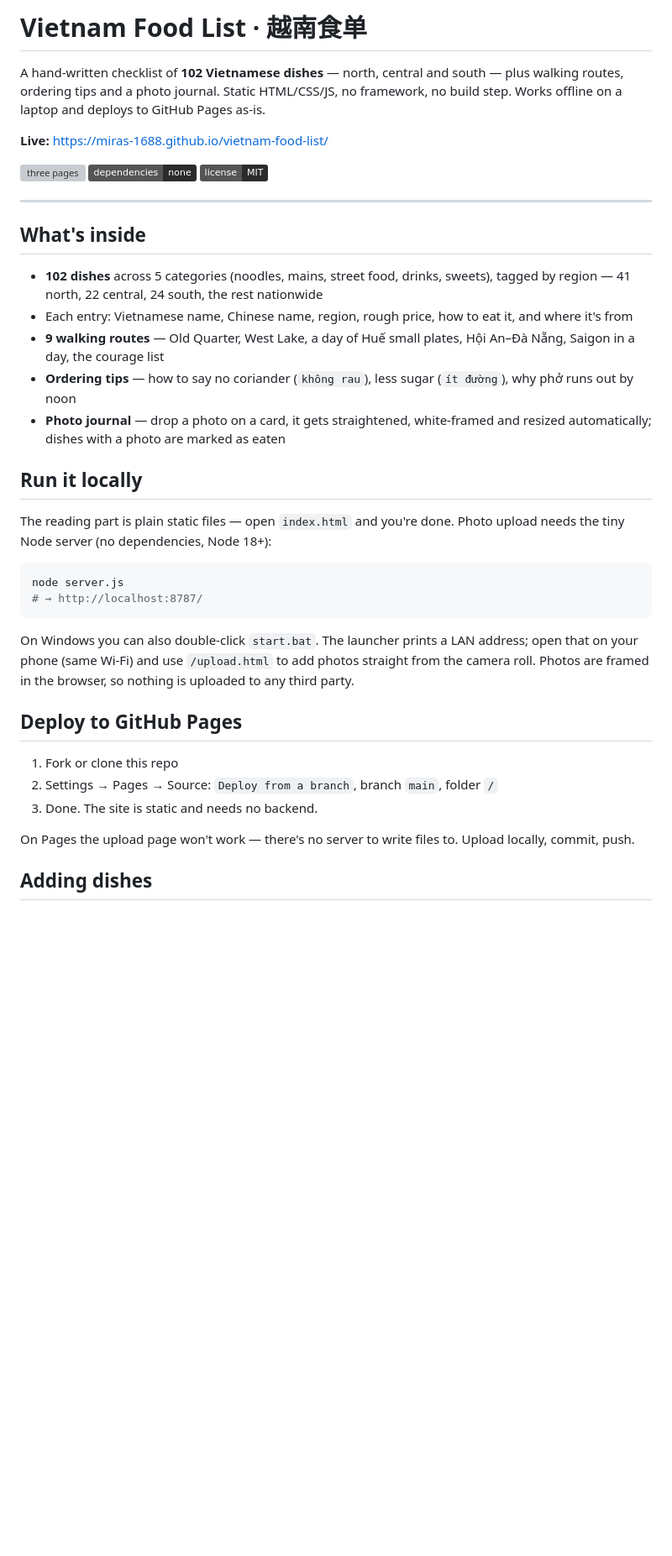
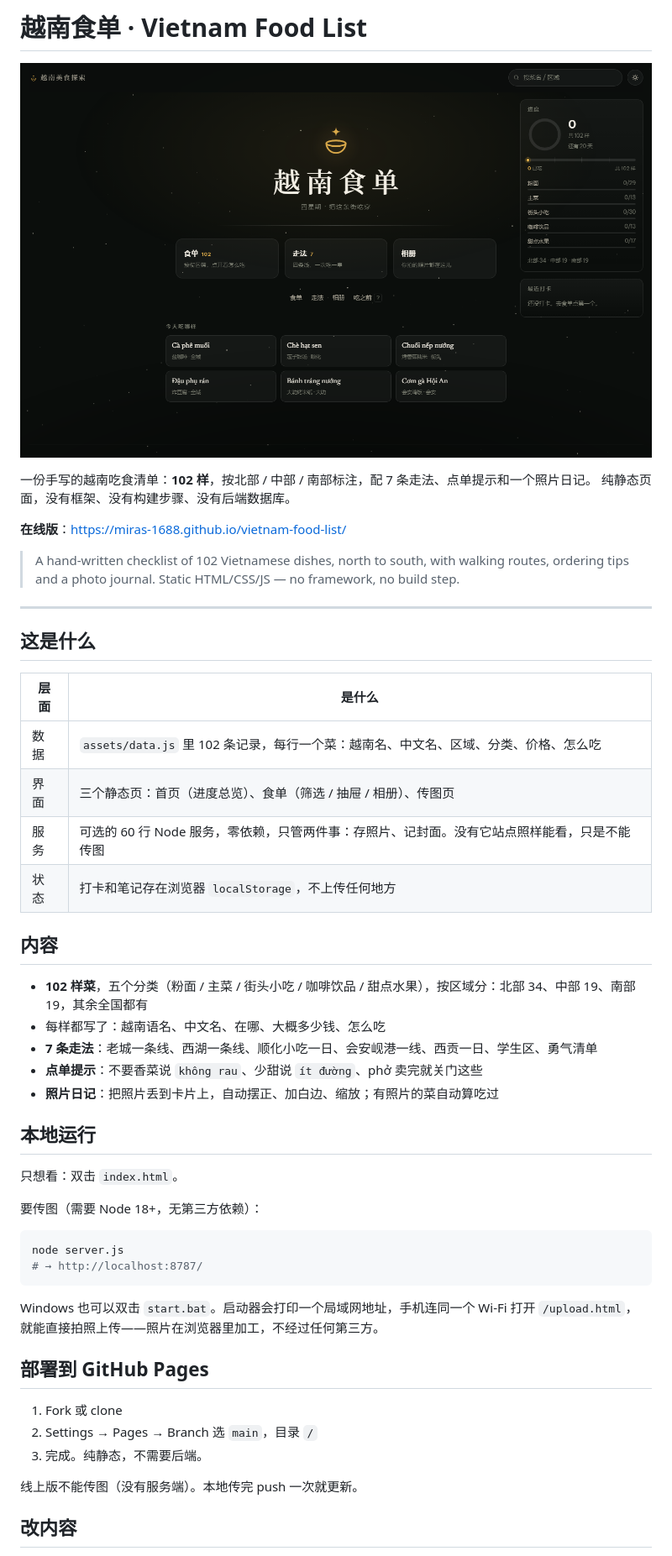
Before and after one commit to miras-1688/Vietnam-Eats, a Markdown page: README.md, the part around one of its changes. Shown at 84% size. Rendered like a GitHub page; pictures changed too: docs/preview.png (added); badges without logos; blank space fills up the shorter version; grey boxes are pictures that could not be loaded.

Commit message:
README 中英双语，附线上预览图
Co-Authored-By: Claude Code <noreply@anthropic.com>

````diff
--- a/README.md
+++ b/README.md
@@ -1,39 +1,54 @@
-# Vietnam Food List · 越南食单
+# 越南食单 · Vietnam Food List
 
-A hand-written checklist of **102 Vietnamese dishes** — north, central and south — plus walking routes, ordering tips and a photo journal. Static HTML/CSS/JS, no framework, no build step. Works offline on a laptop and deploys to GitHub Pages as-is.
+![preview](docs/preview.png)
 
-**Live:** https://miras-1688.github.io/vietnam-food-list/
+一份手写的越南吃食清单：**102 样**，按北部 / 中部 / 南部标注，配 7 条走法、点单提示和一个照片日记。
+纯静态页面，没有框架、没有构建步骤、没有后端数据库。
 
-![three pages](https://img.shields.io/badge/pages-home%20%2F%20list%20%2F%20upload-2b2b2b) ![no dependencies](https://img.shields.io/badge/dependencies-none-2b2b2b) ![license](https://img.shields.io/badge/license-MIT-2b2b2b)
+**在线版**：https://miras-1688.github.io/vietnam-food-list/
+
+> A hand-written checklist of 102 Vietnamese dishes, north to south, with walking routes, ordering tips and a photo journal. Static HTML/CSS/JS — no framework, no build step.
 
 ---
 
-## What's inside
+## 这是什么
 
-- **102 dishes** across 5 categories (noodles, mains, street food, drinks, sweets), tagged by region — 41 north, 22 central, 24 south, the rest nationwide
-- Each entry: Vietnamese name, Chinese name, region, rough price, how to eat it, and where it's from
-- **9 walking routes** — Old Quarter, West Lake, a day of Huế small plates, Hội An–Đà Nẵng, Saigon in a day, the courage list
-- **Ordering tips** — how to say no coriander (`không rau`), less sugar (`ít đường`), why phở runs out by noon
-- **Photo journal** — drop a photo on a card, it gets straightened, white-framed and resized automatically; dishes with a photo are marked as eaten
+| 层面 | 是什么 |
+|---|---|
+| 数据 | `assets/data.js` 里 102 条记录，每行一个菜：越南名、中文名、区域、分类、价格、怎么吃 |
+| 界面 | 三个静态页：首页（进度总览）、食单（筛选 / 抽屉 / 相册）、传图页 |
+| 服务 | 可选的 60 行 Node 服务，零依赖，只管两件事：存照片、记封面。没有它站点照样能看，只是不能传图 |
+| 状态 | 打卡和笔记存在浏览器 `localStorage`，不上传任何地方 |
 
-## Run it locally
+## 内容
 
-The reading part is plain static files — open `index.html` and you're done. Photo upload needs the tiny Node server (no dependencies, Node 18+):
+- **102 样菜**，五个分类（粉面 / 主菜 / 街头小吃 / 咖啡饮品 / 甜点水果），按区域分：北部 34、中部 19、南部 19，其余全国都有
+- 每样都写了：越南语名、中文名、在哪、大概多少钱、怎么吃
+- **7 条走法**：老城一条线、西湖一条线、顺化小吃一日、会安岘港一线、西贡一日、学生区、勇气清单
+- **点单提示**：不要香菜说 `không rau`、少甜说 `ít đường`、phở 卖完就关门这些
+- **照片日记**：把照片丢到卡片上，自动摆正、加白边、缩放；有照片的菜自动算吃过
+
+## 本地运行
+
+只想看：双击 `index.html`。
+
+要传图（需要 Node 18+，无第三方依赖）：
 
 ```bash
 node server.js
 # → http://localhost:8787/
 ```
 
-On Windows you can also double-click `start.bat`. The launcher prints a LAN address; open that on your phone (same Wi-Fi) and use `/upload.html` to add photos straight from the camera roll. Photos are framed in the browser, so nothing is uploaded to any third party.
+Windows 也可以双击 `start.bat`。启动器会打印一个局域网地址，手机连同一个 Wi-Fi 打开 `/upload.html`，
+就能直接拍照上传——照片在浏览器里加工，不经过任何第三方。
 
-## Deploy to GitHub Pages
+## 部署到 GitHub Pages
 
-1. Fork or clone this repo
-2. Settings → Pages → Source: `Deploy from a branch`, branch `main`, folder `/`
-3. Done. The site is static and needs no backend.
+1. Fork 或 clone
+2. Settings → Pages → Branch 选 `main`，目录 `/`
+3. 完成。纯静态，不需要后端。
 
-On Pages the upload page won't work — there's no server to write files to. Upload locally, commit, push.
+线上版不能传图（没有服务端）。本地传完 push 一次就更新。
 
-## Adding dishes
+## 改内容
 
````
Also changed, not shown: other parts of README.md (+65 -31 lines).
